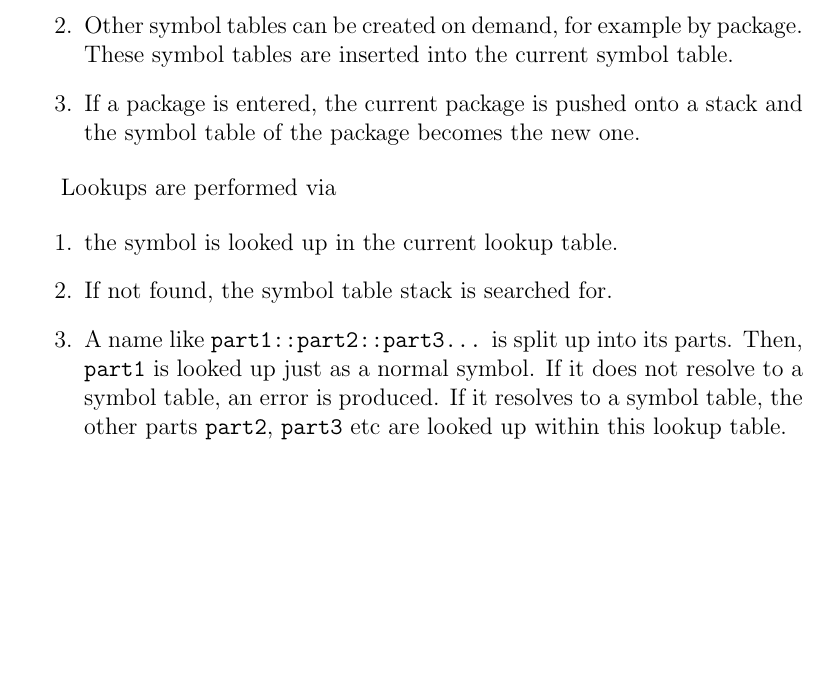
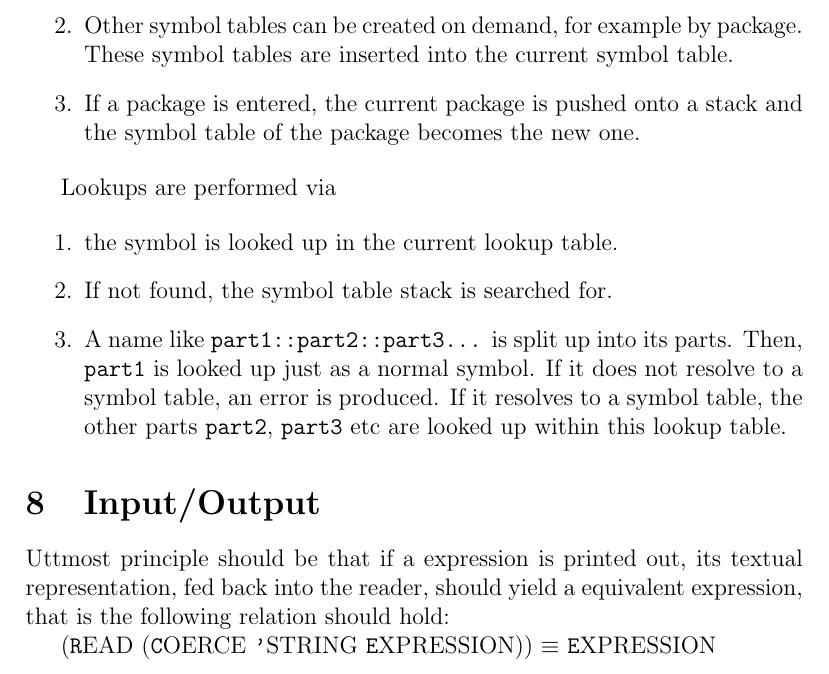
Before and after one commit to vidarr/fulisp, a LaTeX document (doc/main.tex): part of page 3 of 3, cut so that both start at the same text, the shorter picture padded with empty space. Compiled offline with pdfLaTeX.

Commit message:
MIB: SYNC

```diff
--- a/doc/main.tex
+++ b/doc/main.tex
@@ -115,4 +115,13 @@ table, an error is produced. If it resolves to a symbol table, the other parts
 \texttt{part2}, \texttt{part3} etc are looked up within this lookup table.
 \end{enumerate}
 
+
+\section{Input/Output}
+
+Uttmost principle should be that if a expression is printed out, its textual
+representation, fed back into the reader, should yield a equivalent expression,
+that is the following relation should hold:
+
+({\texttt READ} ({\texttt COERCE} {\texttt 'STRING} {\texttt EXPRESSION})) $\equiv$ {\texttt EXPRESSION}
+
 \end{document}
```
